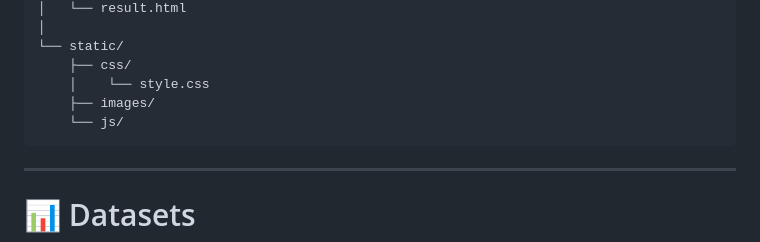
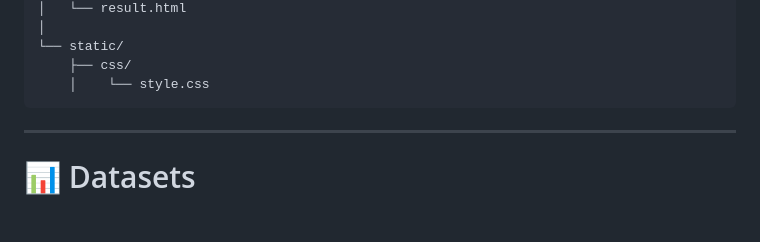
Before and after one commit to Priyadharshinipalanisami/multi-disease-prediction, a Markdown page: README.md, the part around the change. GitHub-like rendering; blank space fills up the shorter version.

Commit message:
Update static directory structure in README
Removed images and js directories from static structure.

````diff
--- a/README.md
+++ b/README.md
@@ -130,8 +130,6 @@ CodeAlpha_DiseasePrediction/
 └── static/
     ├── css/
     │    └── style.css
-    ├── images/
-    └── js/
 ```
 
 ---
````
